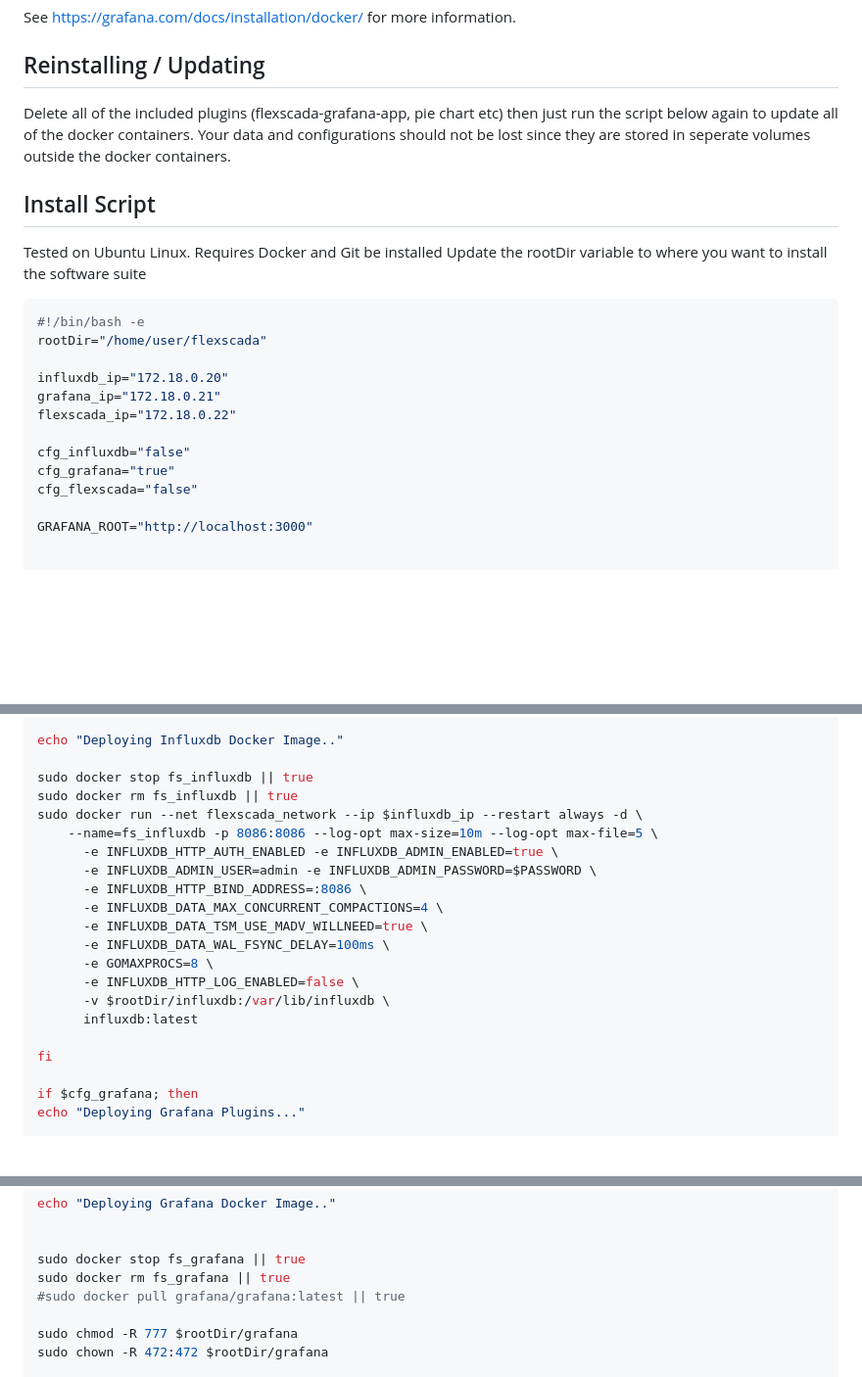
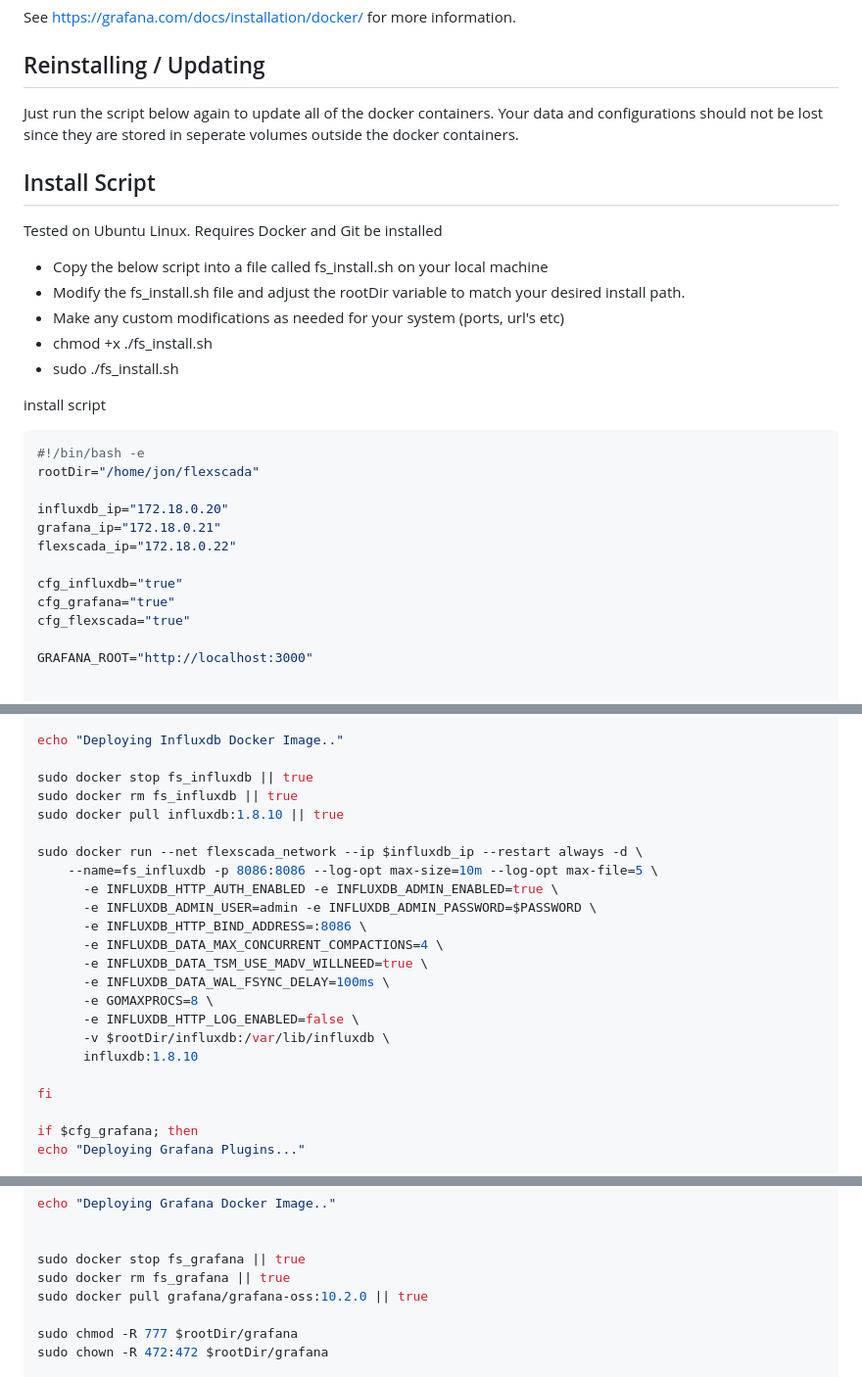
Before and after one commit to ComComServicesLtd/flexscada-docker, a Markdown page: README.md, 3 parts joined by grey strips. Shown at 98% size. GitHub-like rendering; blank space fills up the shorter version.

Commit message:
Updates to install script, Grafana V10.2 and InfluxDB V1.8.10

````diff
--- a/README.md
+++ b/README.md
@@ -97,8 +97,7 @@ See https://grafana.com/docs/installation/docker/ for more information.
 
 ## Reinstalling / Updating
 
-Delete all of the included plugins (flexscada-grafana-app, pie chart etc)
-then just run the script below again to update all of the docker containers.  Your data and configurations should not be lost since they are stored in seperate volumes outside the docker containers.
+Just run the script below again to update all of the docker containers.  Your data and configurations should not be lost since they are stored in seperate volumes outside the docker containers.
 
 
 
@@ -108,19 +107,27 @@ then just run the script below again to update all of the docker containers.  Yo
 ## Install Script
 
 Tested on Ubuntu Linux. Requires Docker and Git be installed
-Update the rootDir variable to where you want to install the software suite
+
+*   Copy the below script into a file called fs_install.sh on your local machine
+*   Modify the fs_install.sh file and adjust the rootDir variable to match your desired install path.
+*   Make any custom modifications as needed for your system (ports, url's etc)
+*   chmod +x ./fs_install.sh
+*   sudo ./fs_install.sh
+
+
+install script
 
 ```console
 #!/bin/bash -e
-rootDir="/home/user/flexscada"
+rootDir="/home/jon/flexscada"
 
 influxdb_ip="172.18.0.20"
 grafana_ip="172.18.0.21"
 flexscada_ip="172.18.0.22"
 
-cfg_influxdb="false"
+cfg_influxdb="true"
 cfg_grafana="true"
-cfg_flexscada="false"
+cfg_flexscada="true"
 
 GRAFANA_ROOT="http://localhost:3000"
 
@@ -153,6 +160,8 @@ echo "Deploying Influxdb Docker Image.."
 
 sudo docker stop fs_influxdb || true
 sudo docker rm fs_influxdb || true
+sudo docker pull influxdb:1.8.10 || true
+
 sudo docker run --net flexscada_network --ip $influxdb_ip --restart always -d \
     --name=fs_influxdb -p 8086:8086 --log-opt max-size=10m --log-opt max-file=5 \
       -e INFLUXDB_HTTP_AUTH_ENABLED -e INFLUXDB_ADMIN_ENABLED=true \
@@ -164,7 +173,7 @@ sudo docker run --net flexscada_network --ip $influxdb_ip --restart always -d \
       -e GOMAXPROCS=8 \
       -e INFLUXDB_HTTP_LOG_ENABLED=false \
       -v $rootDir/influxdb:/var/lib/influxdb \
-      influxdb:latest
+      influxdb:1.8.10
 
 fi
 
@@ -190,7 +199,7 @@ echo "Deploying Grafana Docker Image.."
 
 sudo docker stop fs_grafana || true
 sudo docker rm fs_grafana || true
-#sudo docker pull grafana/grafana:latest || true
+sudo docker pull grafana/grafana-oss:10.2.0 || true
 
 sudo chmod -R 777 $rootDir/grafana
 sudo chown -R 472:472 $rootDir/grafana
````
Also changed, not shown: other parts of README.md (+2 -1 lines).
